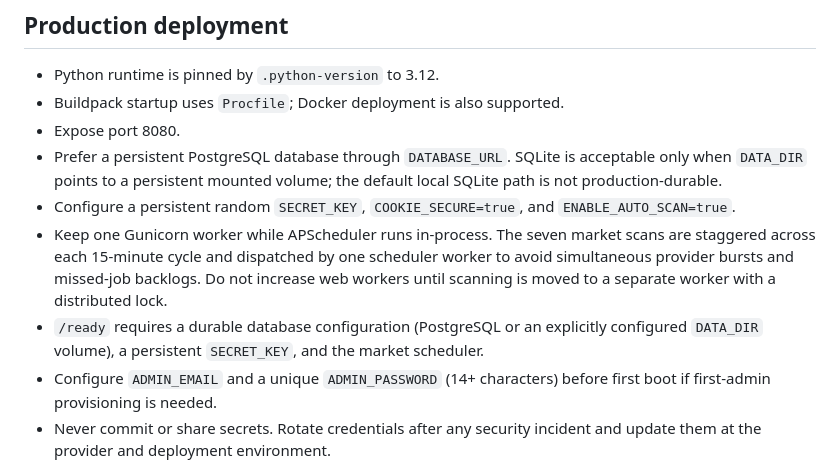
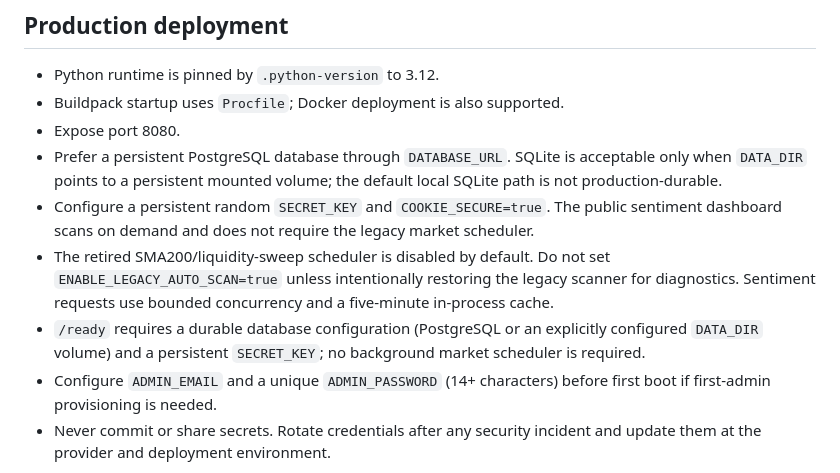
Before and after one commit to aaaksazzz/mudarib-abo-saud, a Markdown page: README.md, the part around the change. Drawn GitHub-style.

Commit message:
Update deployment readiness and scheduler guidance for sentiment engine

```diff
--- a/README.md
+++ b/README.md
@@ -36,9 +36,9 @@ Production-oriented market intelligence terminal.
 - Buildpack startup uses `Procfile`; Docker deployment is also supported.
 - Expose port 8080.
 - Prefer a persistent PostgreSQL database through `DATABASE_URL`. SQLite is acceptable only when `DATA_DIR` points to a persistent mounted volume; the default local SQLite path is not production-durable.
-- Configure a persistent random `SECRET_KEY`, `COOKIE_SECURE=true`, and `ENABLE_AUTO_SCAN=true`.
-- Keep one Gunicorn worker while APScheduler runs in-process. The seven market scans are staggered across each 15-minute cycle and dispatched by one scheduler worker to avoid simultaneous provider bursts and missed-job backlogs. Do not increase web workers until scanning is moved to a separate worker with a distributed lock.
-- `/ready` requires a durable database configuration (PostgreSQL or an explicitly configured `DATA_DIR` volume), a persistent `SECRET_KEY`, and the market scheduler.
+- Configure a persistent random `SECRET_KEY` and `COOKIE_SECURE=true`. The public sentiment dashboard scans on demand and does not require the legacy market scheduler.
+- The retired SMA200/liquidity-sweep scheduler is disabled by default. Do not set `ENABLE_LEGACY_AUTO_SCAN=true` unless intentionally restoring the legacy scanner for diagnostics. Sentiment requests use bounded concurrency and a five-minute in-process cache.
+- `/ready` requires a durable database configuration (PostgreSQL or an explicitly configured `DATA_DIR` volume) and a persistent `SECRET_KEY`; no background market scheduler is required.
 - Configure `ADMIN_EMAIL` and a unique `ADMIN_PASSWORD` (14+ characters) before first boot if first-admin provisioning is needed.
 - Never commit or share secrets. Rotate credentials after any security incident and update them at the provider and deployment environment.
 
```
